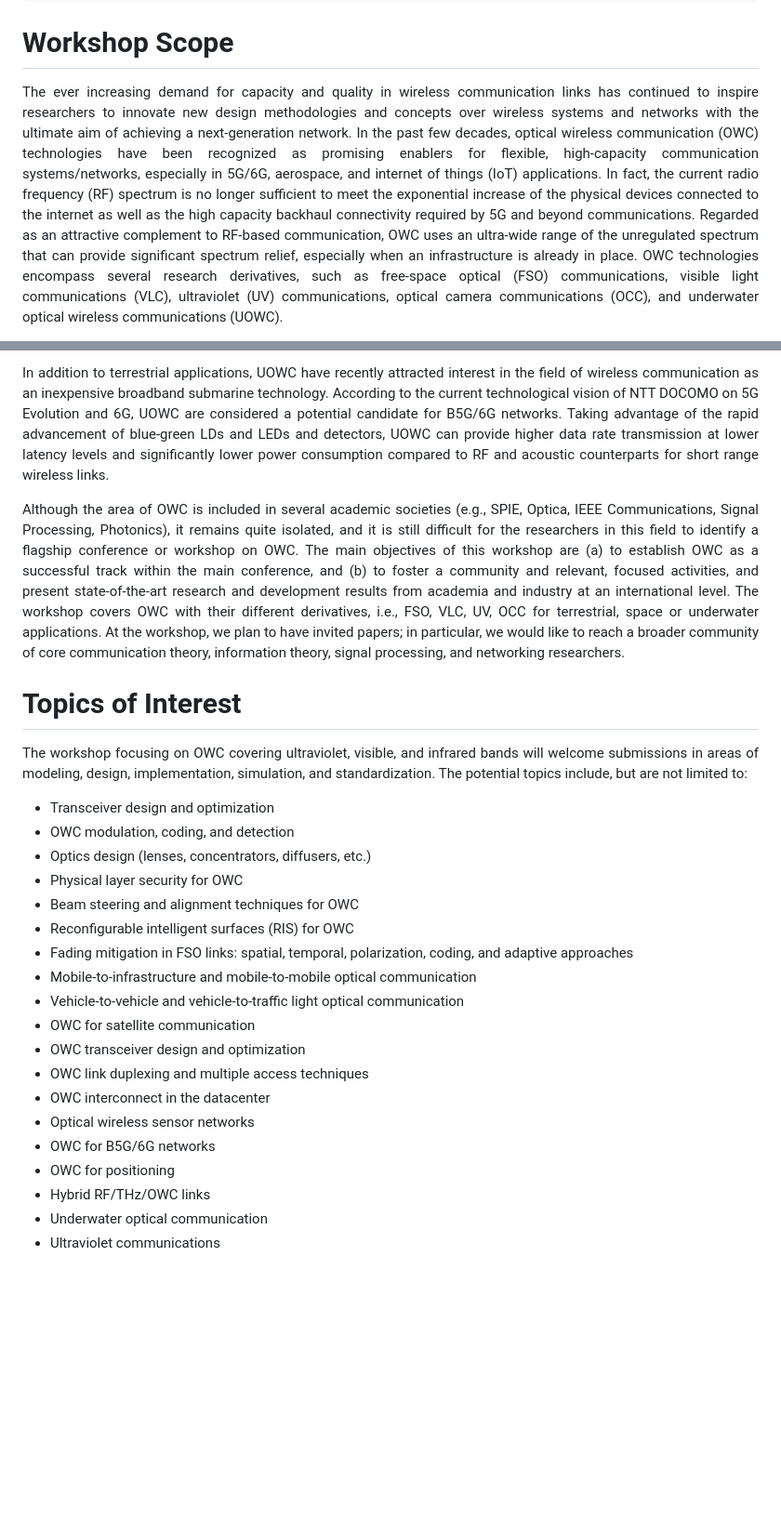
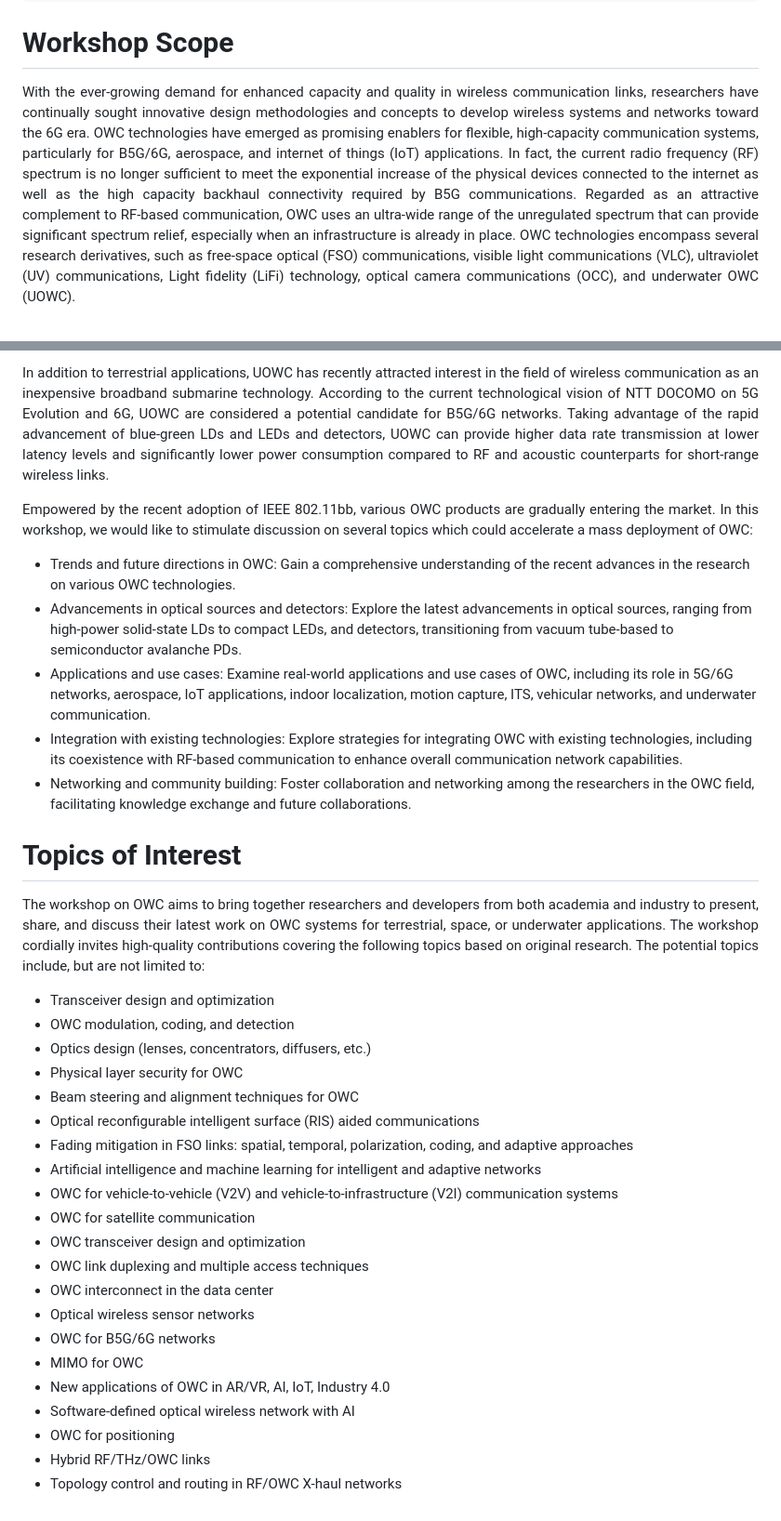
Before and after one commit to Takaya-Yamazato/owc2024, a Markdown page: src/pages/index.md, 2 parts joined by grey strips. Shown at 93% size. Drawn GitHub-style; blank space fills up the shorter version.

```diff
--- a/src/pages/index.md
+++ b/src/pages/index.md
@@ -14,6 +14,6 @@ description: >-
 # Workshop Scope
 
 <p align="justify">
-The ever increasing demand for capacity and quality in wireless communication links has continued to inspire researchers to innovate new design methodologies and concepts over wireless systems and networks with the ultimate aim of achieving a next-generation network. In the past few decades, optical wireless communication (OWC) technologies have been recognized as promising enablers for flexible, high-capacity communication systems/networks, especially in 5G/6G, aerospace, and internet of things (IoT) applications. In fact, the current radio frequency (RF) spectrum is no longer sufficient to meet the exponential increase of the physical devices connected to the internet as well as the high capacity backhaul connectivity required by 5G and beyond communications. Regarded as an attractive complement to RF-based communication, OWC uses an ultra-wide range of the unregulated spectrum that can provide significant spectrum relief, especially when an infrastructure is already in place. OWC technologies encompass several research derivatives, such as free-space optical (FSO) communications, visible light communications (VLC), ultraviolet (UV) communications, optical camera communications (OCC), and underwater optical wireless communications (UOWC).
+With the ever-growing demand for enhanced capacity and quality in wireless communication links, researchers have continually sought innovative design methodologies and concepts to develop wireless systems and networks toward the 6G era. OWC technologies have emerged as promising enablers for flexible, high-capacity communication systems, particularly for B5G/6G, aerospace, and internet of things (IoT) applications. In fact, the current radio frequency (RF) spectrum is no longer sufficient to meet the exponential increase of the physical devices connected to the internet as well as the high capacity backhaul connectivity required by B5G communications. Regarded as an attractive complement to RF-based communication, OWC uses an ultra-wide range of the unregulated spectrum that can provide significant spectrum relief, especially when an infrastructure is already in place. OWC technologies encompass several research derivatives, such as free-space optical (FSO) communications, visible light communications (VLC), ultraviolet (UV) communications, Light fidelity (LiFi) technology, optical camera communications (OCC), and underwater OWC (UOWC).
 </p>
 <p align="justify">
@@ -21,14 +22,21 @@ OWC-based systems have rapidly gained momentum considering the tremendous advanc
 </p>
 <p align="justify">
-In addition to terrestrial applications, UOWC have recently attracted interest in the field of wireless communication as an inexpensive broadband submarine technology. According to the current technological vision of NTT DOCOMO on 5G Evolution and 6G, UOWC are considered a potential candidate for B5G/6G networks. Taking advantage of the rapid advancement of blue-green LDs and LEDs and detectors, UOWC can provide higher data rate transmission at lower latency levels and significantly lower power consumption compared to RF and acoustic counterparts for short range wireless links.
+In addition to terrestrial applications, UOWC has recently attracted interest in the field of wireless communication as an inexpensive broadband submarine technology. According to the current technological vision of NTT DOCOMO on 5G Evolution and 6G, UOWC are considered a potential candidate for B5G/6G networks. Taking advantage of the rapid advancement of blue-green LDs and LEDs and detectors, UOWC can provide higher data rate transmission at lower latency levels and significantly lower power consumption compared to RF and acoustic counterparts for short-range wireless links.
 </p>
 <p align="justify">
-Although the area of OWC is included in several academic societies (e.g., SPIE, Optica, IEEE Communications, Signal Processing, Photonics), it remains quite isolated, and it is still difficult for the researchers in this field to identify a flagship conference or workshop on OWC. The main objectives of this workshop are (a) to establish OWC as a successful track within the main conference, and (b) to foster a community and relevant, focused activities, and present state-of-the-art research and development results from academia and industry at an international level. The workshop covers OWC with their different derivatives, i.e., FSO, VLC, UV, OCC for terrestrial, space or underwater applications. At the workshop, we plan to have invited papers; in particular, we would like to reach a broader community of core communication theory, information theory, signal processing, and networking researchers.
+Empowered by the recent adoption of IEEE 802.11bb, various OWC products are gradually entering the market. In this workshop, we would like to stimulate discussion on several topics which could accelerate a mass deployment of OWC:
 </p>
+
+- Trends and future directions in OWC: Gain a comprehensive understanding of the recent advances in the research on various OWC technologies.
+- Advancements in optical sources and detectors: Explore the latest advancements in optical sources, ranging from high-power solid-state LDs to compact LEDs, and detectors, transitioning from vacuum tube-based to semiconductor avalanche PDs.
+- Applications and use cases: Examine real-world applications and use cases of OWC, including its role in 5G/6G networks, aerospace, IoT applications, indoor localization, motion capture, ITS, vehicular networks, and underwater communication.
+- Integration with existing technologies: Explore strategies for integrating OWC with existing technologies, including its coexistence with RF-based communication to enhance overall communication network capabilities.
+- Networking and community building: Foster collaboration and networking among the researchers in the OWC field, facilitating knowledge exchange and future collaborations.
+
 
 # Topics of Interest
 <p align="justify">
-The workshop focusing on OWC covering ultraviolet, visible, and infrared bands will welcome submissions in areas of modeling, design, implementation, simulation, and standardization. The potential topics include, but are not limited to:
+The workshop on OWC aims to bring together researchers and developers from both academia and industry to present, share, and discuss their latest work on OWC systems for terrestrial, space, or underwater applications. The workshop cordially invites high-quality contributions covering the following topics based on original research. The potential topics include, but are not limited to:
 </p>
 
 - Transceiver design and optimization
@@ -36,18 +44,20 @@ The workshop focusing on OWC covering ultraviolet, visible, and infrared bands w
 - Optics design (lenses, concentrators, diffusers, etc.)
 - Physical layer security for OWC
 - Beam steering and alignment techniques for OWC
-- Reconfigurable intelligent surfaces (RIS) for OWC
+- Optical reconfigurable intelligent surface (RIS) aided communications
 - Fading mitigation in FSO links: spatial, temporal, polarization,
   coding, and adaptive approaches
-- Mobile-to-infrastructure and mobile-to-mobile optical communication
-- Vehicle-to-vehicle and vehicle-to-traffic light optical communication
+- Artificial intelligence and machine learning for intelligent and adaptive networks
+- OWC for vehicle-to-vehicle (V2V) and vehicle-to-infrastructure (V2I) communication systems
 - OWC for satellite communication
 - OWC transceiver design and optimization
 - OWC link duplexing and multiple access techniques
-- OWC interconnect in the datacenter
+- OWC interconnect in the data center
 - Optical wireless sensor networks
 - OWC for B5G/6G networks
+- MIMO for OWC
+- New applications of OWC in AR/VR, AI, IoT, Industry 4.0
+- Software-defined optical wireless network with AI
 - OWC for positioning
 - Hybrid RF/THz/OWC links
-- Underwater optical communication
-- Ultraviolet communications
+- Topology control and routing in RF/OWC X-haul networks
```
Also changed, not shown: other parts of src/pages/index.md (+2 -1 lines).
